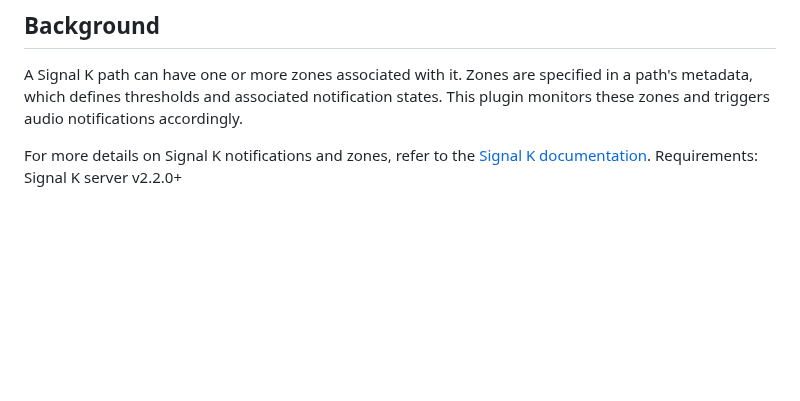
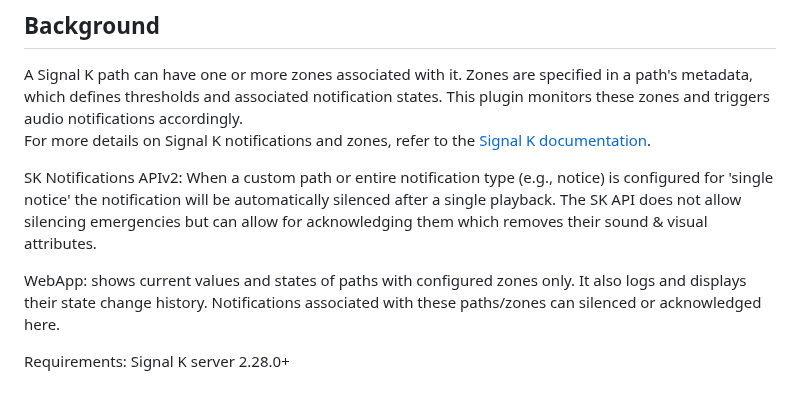
Before and after one commit to davidsanner/signalk-notification-player, a Markdown page: README.md, the part around the change. GitHub-like rendering; blank space fills up the shorter version.

Commit message:
Update for Notification API v2

```diff
--- a/README.md
+++ b/README.md
@@ -105,6 +105,11 @@ Silence, resolve, and disable functions are available via these paths, which can
 ## Background
 
 A Signal K path can have one or more zones associated with it. Zones are specified in a path's metadata, which defines thresholds and associated notification states. This plugin monitors these zones and triggers audio notifications accordingly.
+\
+For more details on Signal K notifications and zones, refer to the [Signal K documentation](https://demo.signalk.org/documentation/Developing/REST_APIs/Notifications_API.html).
 
-For more details on Signal K notifications and zones, refer to the [Signal K documentation](https://signalk.org/specification/1.7/doc/notifications.html).
-Requirements: Signal K server v2.2.0+
+SK Notifications APIv2: When a custom path or entire notification type (e.g., notice) is configured for 'single notice' the notification will be automatically silenced after a single playback.  The SK API does not allow silencing emergencies but can allow for acknowledging them which removes their sound & visual attributes.
+
+WebApp: shows current values and states of paths with configured zones only.  It also logs and displays their state change history. Notifications associated with these paths/zones can silenced or acknowledged here.
+
+Requirements: Signal K server 2.28.0+
```
